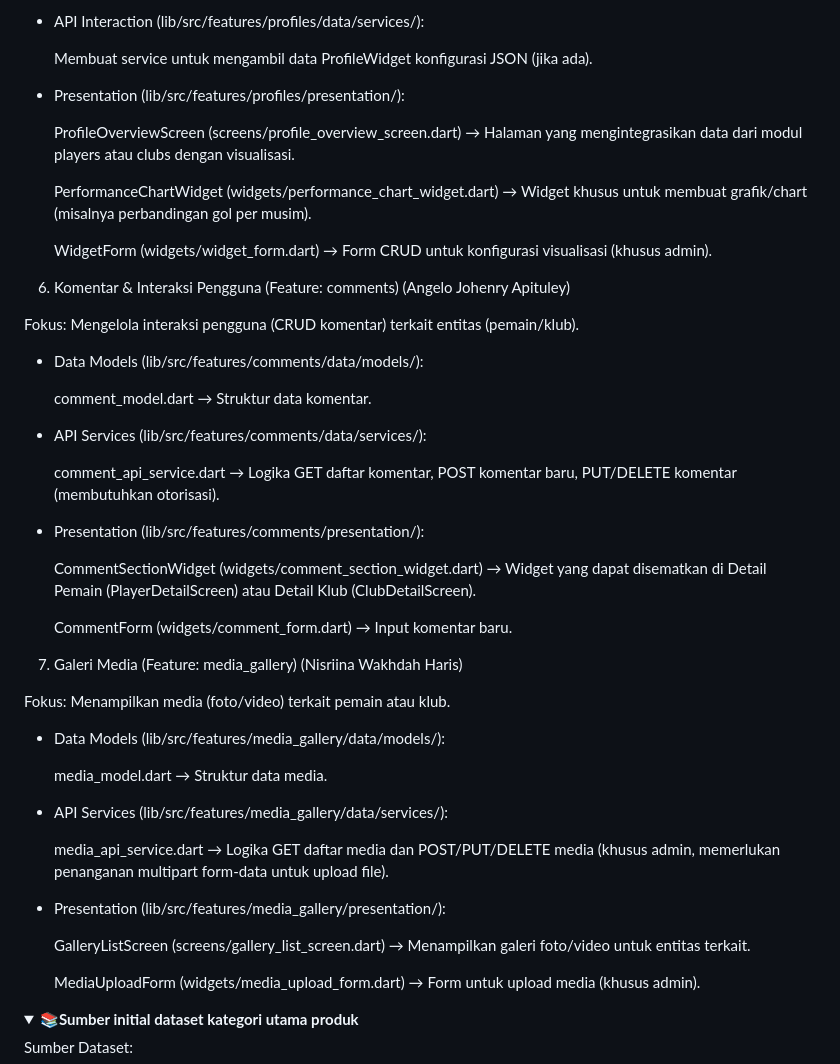
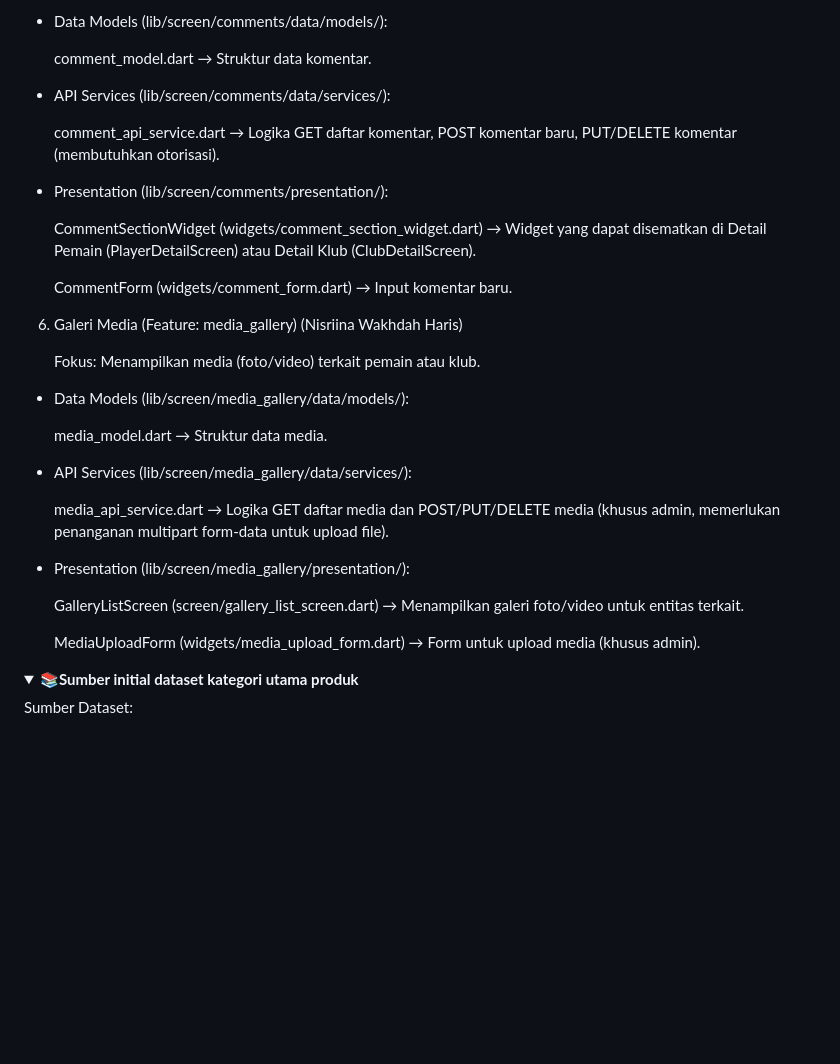
Before and after one commit to PBP-kelompok-B11/pbp-b11-mobile, a Markdown page: README.md, the part around one of its changes. GitHub-like rendering; folded sections open; blank space fills up the shorter version.

```diff
--- a/README.md
+++ b/README.md
@@ -117,49 +115,33 @@ Fokus: Visualisasi data pemain/klub secara interaktif (chart, grafik).
 
-  - API Interaction (lib/src/features/profiles/data/services/):
-
-    Membuat service untuk mengambil data ProfileWidget konfigurasi JSON (jika ada).
-
-  - Presentation (lib/src/features/profiles/presentation/):
-
-    ProfileOverviewScreen (screens/profile_overview_screen.dart) → Halaman yang mengintegrasikan data dari modul players atau clubs dengan visualisasi.
-
-    PerformanceChartWidget (widgets/performance_chart_widget.dart) → Widget khusus untuk membuat grafik/chart (misalnya perbandingan gol per musim).
-
-    WidgetForm (widgets/widget_form.dart) → Form CRUD untuk konfigurasi visualisasi (khusus admin).
-
-6. Komentar & Interaksi Pengguna (Feature: comments) (Angelo Johenry Apituley)
-
-Fokus: Mengelola interaksi pengguna (CRUD komentar) terkait entitas (pemain/klub).
-
-  - Data Models (lib/src/features/comments/data/models/):
+  - Data Models (lib/screen/comments/data/models/):
 
     comment_model.dart → Struktur data komentar.
 
-  - API Services (lib/src/features/comments/data/services/):
+  - API Services (lib/screen/comments/data/services/):
 
     comment_api_service.dart → Logika GET daftar komentar, POST komentar baru, PUT/DELETE komentar (membutuhkan otorisasi).
 
-  - Presentation (lib/src/features/comments/presentation/):
+  - Presentation (lib/screen/comments/presentation/):
 
     CommentSectionWidget (widgets/comment_section_widget.dart) → Widget yang dapat disematkan di Detail Pemain (PlayerDetailScreen) atau Detail Klub (ClubDetailScreen).
 
     CommentForm (widgets/comment_form.dart) → Input komentar baru.
 
-7. Galeri Media (Feature: media_gallery) (Nisriina Wakhdah Haris)
+6. Galeri Media (Feature: media_gallery) (Nisriina Wakhdah Haris)
 
-Fokus: Menampilkan media (foto/video) terkait pemain atau klub.
+    Fokus: Menampilkan media (foto/video) terkait pemain atau klub.
 
-  - Data Models (lib/src/features/media_gallery/data/models/):
+  - Data Models (lib/screen/media_gallery/data/models/):
 
     media_model.dart → Struktur data media.
 
-  - API Services (lib/src/features/media_gallery/data/services/):
+  - API Services (lib/screen/media_gallery/data/services/):
 
     media_api_service.dart → Logika GET daftar media dan POST/PUT/DELETE media (khusus admin, memerlukan penanganan multipart form-data untuk upload file).
 
-  - Presentation (lib/src/features/media_gallery/presentation/):
+  - Presentation (lib/screen/media_gallery/presentation/):
 
-    GalleryListScreen (screens/gallery_list_screen.dart) → Menampilkan galeri foto/video untuk entitas terkait.
+    GalleryListScreen (screen/gallery_list_screen.dart) → Menampilkan galeri foto/video untuk entitas terkait.
 
     MediaUploadForm (widgets/media_upload_form.dart) → Form untuk upload media (khusus admin).
 
```
Also changed, not shown: other parts of README.md (+27 -29 lines).
